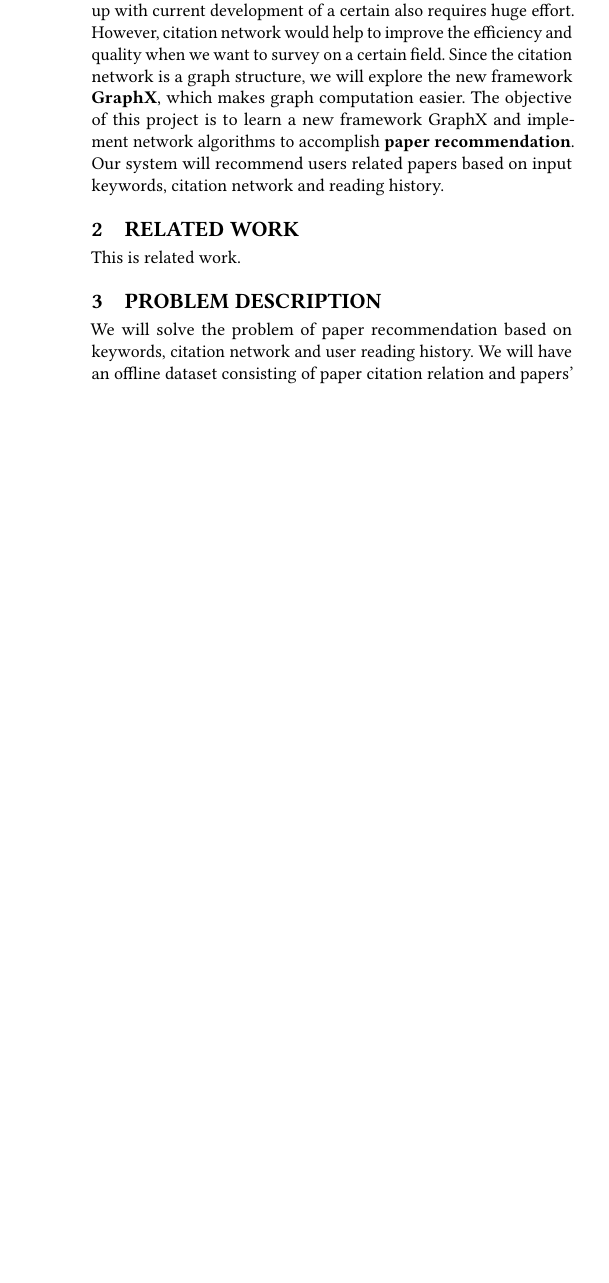
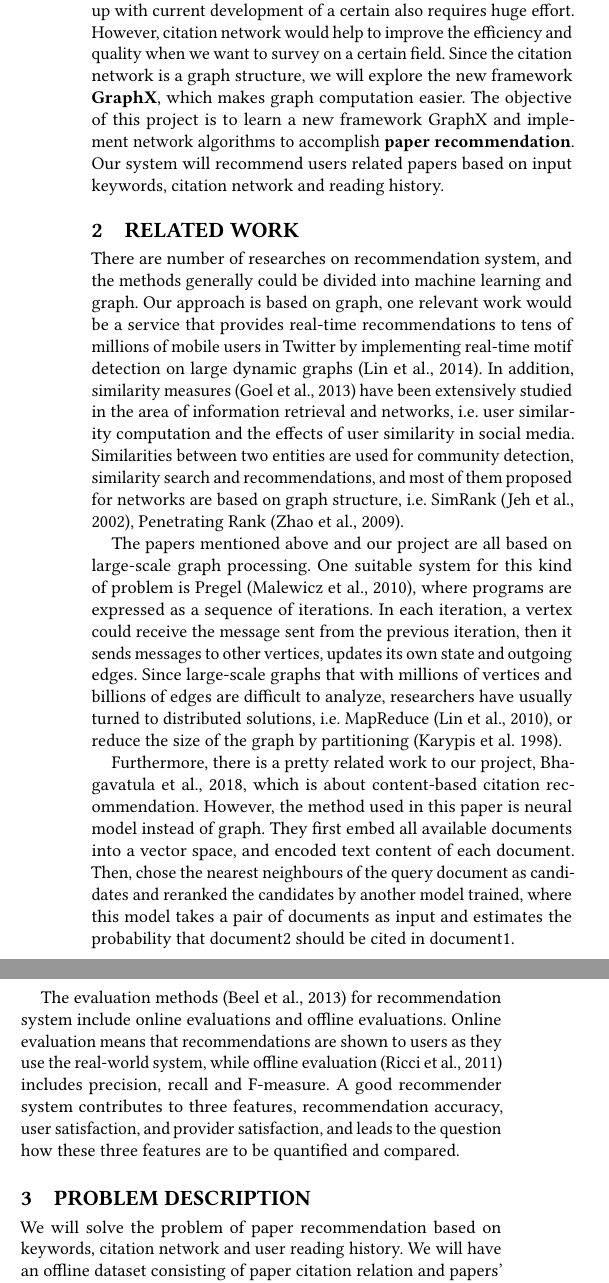
Before and after one commit to amyxie361/CS651_Paper_recommendation, a LaTeX paper (report/paper-recommendation.tex, which reads report/related-work.tex): part of one column of page 1 of 2 before the commit and two parts of the columns of page 1 of 2 after it, the two joined at a grey line, cut so that both start at the same text, the shorter picture padded with empty space. Compiled offline with pdfLaTeX.

Commit message:
add related work

```diff
--- a/report/related-work.tex
+++ b/report/related-work.tex
@@ -1,3 +1,10 @@
 \section{Related Work}
 
-This is related work.
+There are number of researches on recommendation system, and the methods generally could be divided into machine learning and graph. Our approach is based on graph, one relevant work would be
+a service that provides real-time recommendations to tens of millions of mobile users in Twitter by implementing real-time motif detection on large dynamic graphs (Lin et al., 2014). In addition, similarity measures (Goel et al., 2013) have been extensively studied in the area of information retrieval and networks, i.e. user similarity computation and the effects of user similarity in social media. Similarities between two entities are used for community detection, similarity search and recommendations, and most of them proposed for networks are based on graph structure, i.e. SimRank (Jeh et al., 2002), Penetrating Rank (Zhao et al., 2009).
+
+The papers mentioned above and our project are all based on large-scale graph processing. One suitable system for this kind of problem is Pregel (Malewicz et al., 2010), where programs are expressed as a sequence of iterations. In each iteration, a vertex could receive the message sent from the previous iteration, then it sends messages to other vertices, updates its own state and outgoing edges. Since large-scale graphs that with millions of vertices and billions of edges are difficult to analyze, researchers have usually turned to distributed solutions, i.e. MapReduce (Lin et al., 2010), or reduce the size of the graph by partitioning (Karypis et al. 1998).
+
+Furthermore, there is a pretty related work to our project, Bhagavatula et al., 2018, which is about content-based citation recommendation. However, the method used in this paper is neural model instead of graph. They first embed all available documents into a vector space, and encoded text content of each document. Then, chose the nearest neighbours of the query document as candidates and reranked the candidates by another model trained, where this model takes a pair of documents as input and estimates the probability that document2 should be cited in document1.
+
+The evaluation methods (Beel et al., 2013) for recommendation system include online evaluations and offline evaluations. Online evaluation means that recommendations are shown to users as they use the real-world system, while offline evaluation (Ricci et al., 2011) includes precision, recall and F-measure. A good recommender system contributes to three features, recommendation accuracy, user satisfaction, and provider satisfaction, and leads to the question how these three features are to be quantified and compared.
```
